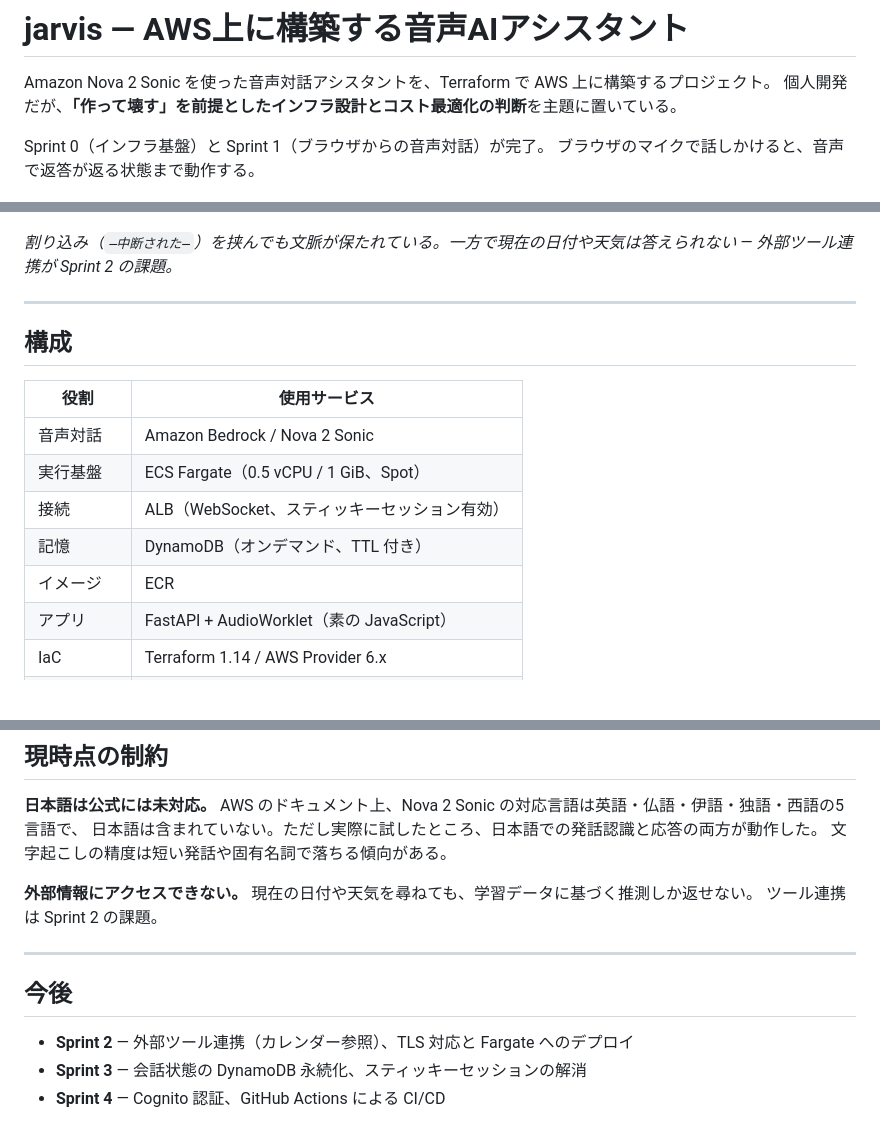
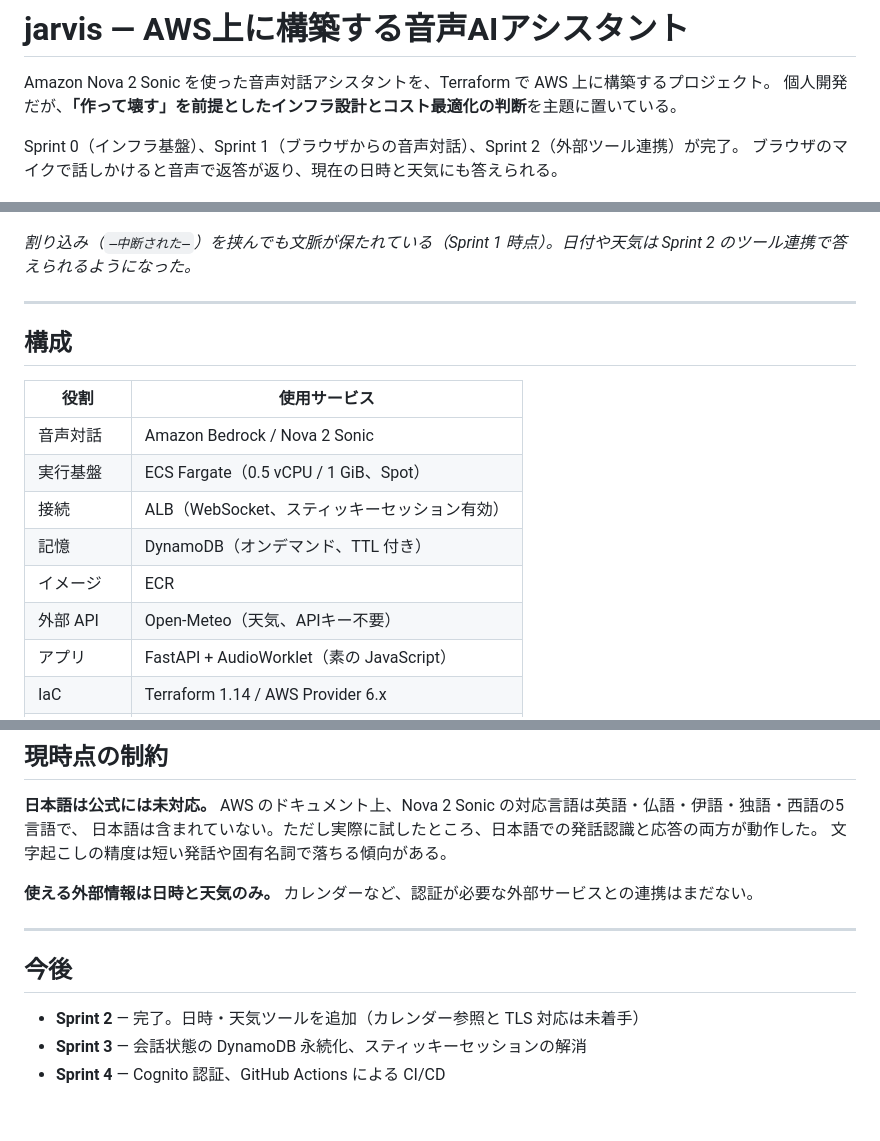
Before and after one commit to yuki02148719113135-a11y/jarvis-aws-voice-assistant-, a Markdown page: README.md, 3 parts joined by grey strips. Rendered like a GitHub page; blank space fills up the shorter version.

Commit message:
READMEにSprint 2と構成図を追加

```diff
--- a/README.md
+++ b/README.md
@@ -3,12 +3,12 @@
 Amazon Nova 2 Sonic を使った音声対話アシスタントを、Terraform で AWS 上に構築するプロジェクト。
 個人開発だが、**「作って壊す」を前提としたインフラ設計とコスト最適化の判断**を主題に置いている。
 
-Sprint 0（インフラ基盤）と Sprint 1（ブラウザからの音声対話）が完了。
-ブラウザのマイクで話しかけると、音声で返答が返る状態まで動作する。
+Sprint 0（インフラ基盤）、Sprint 1（ブラウザからの音声対話）、Sprint 2（外部ツール連携）が完了。
+ブラウザのマイクで話しかけると音声で返答が返り、現在の日時と天気にも答えられる。
 
 ![ブラウザでの会話](docs/browser-conversation.png)
 
-*割り込み（`—中断された—`）を挟んでも文脈が保たれている。一方で現在の日付や天気は答えられない — 外部ツール連携が Sprint 2 の課題。*
+*割り込み（`—中断された—`）を挟んでも文脈が保たれている（Sprint 1 時点）。日付や天気は Sprint 2 のツール連携で答えられるようになった。*
 
 ---
 
@@ -21,6 +21,7 @@ Sprint 0（インフラ基盤）と Sprint 1（ブラウザからの音声対話
 | 接続 | ALB（WebSocket、スティッキーセッション有効） |
 | 記憶 | DynamoDB（オンデマンド、TTL 付き） |
 | イメージ | ECR |
+| 外部 API | Open-Meteo（天気、APIキー不要） |
 | アプリ | FastAPI + AudioWorklet（素の JavaScript） |
 | IaC | Terraform 1.14 / AWS Provider 6.x |
 | リージョン | ap-northeast-1 |
@@ -330,14 +392,13 @@ AWS のドキュメント上、Nova 2 Sonic の対応言語は英語・仏語・
 日本語は含まれていない。ただし実際に試したところ、日本語での発話認識と応答の両方が動作した。
 文字起こしの精度は短い発話や固有名詞で落ちる傾向がある。
 
-**外部情報にアクセスできない。**
-現在の日付や天気を尋ねても、学習データに基づく推測しか返せない。
-ツール連携は Sprint 2 の課題。
+**使える外部情報は日時と天気のみ。**
+カレンダーなど、認証が必要な外部サービスとの連携はまだない。
 
 ---
 
 ## 今後
 
-- **Sprint 2** — 外部ツール連携（カレンダー参照）、TLS 対応と Fargate へのデプロイ
+- **Sprint 2** — 完了。日時・天気ツールを追加（カレンダー参照と TLS 対応は未着手）
 - **Sprint 3** — 会話状態の DynamoDB 永続化、スティッキーセッションの解消
 - **Sprint 4** — Cognito 認証、GitHub Actions による CI/CD
```
Also changed, not shown: other parts of README.md (+62 -1 lines).
